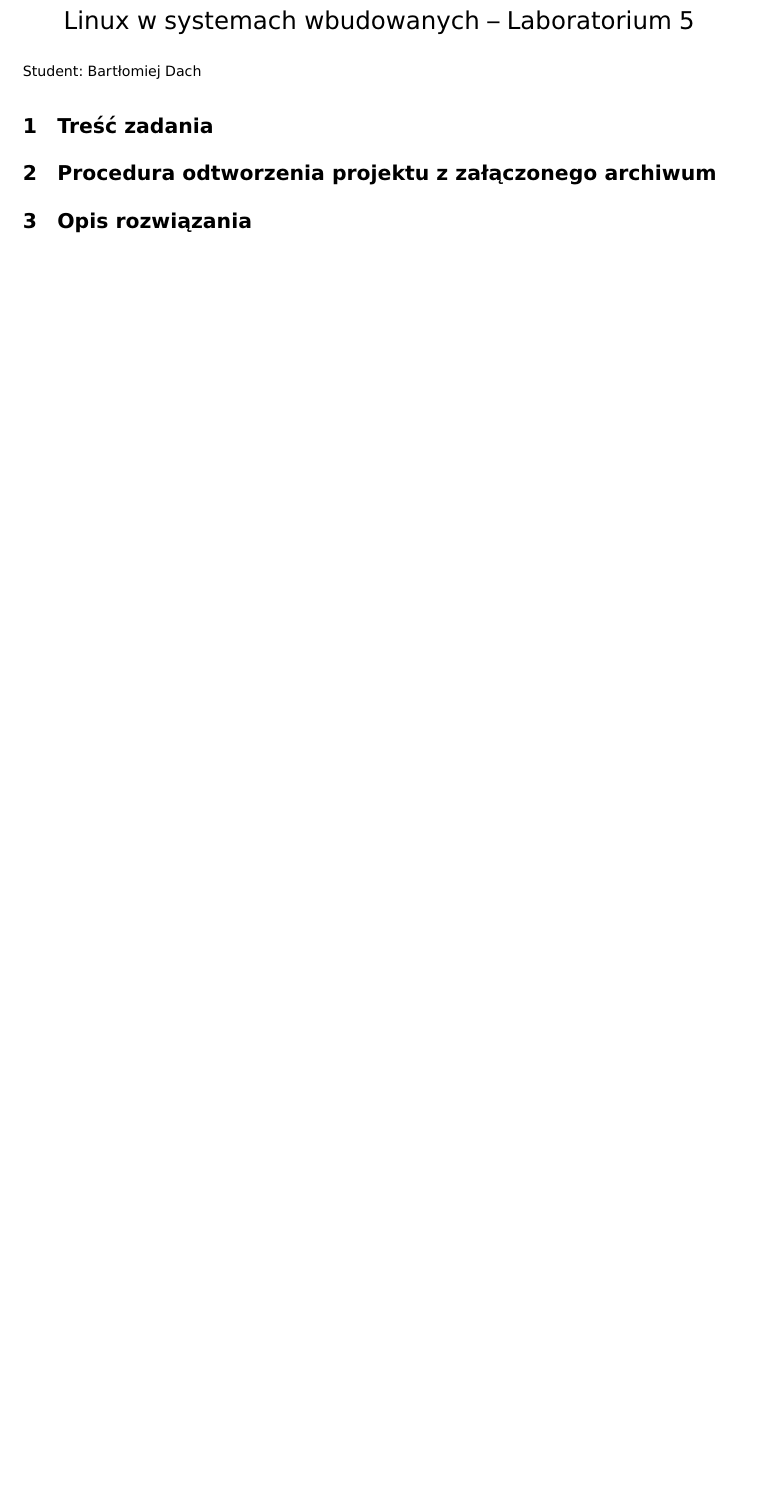
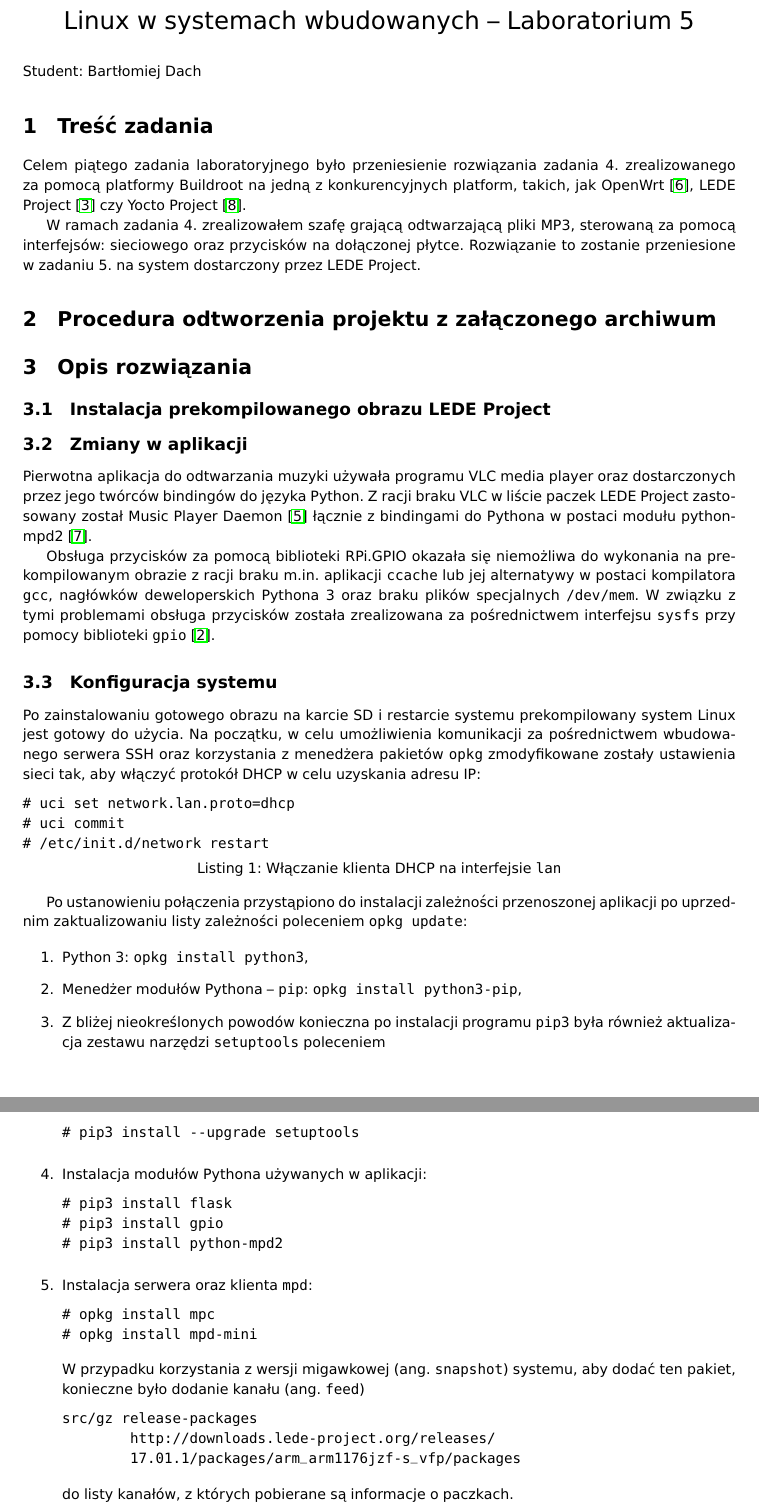
Before and after one commit to bdach/lines, a LaTeX document (lab5/protocol/protocol.tex): part of the page before the commit and two parts of pages 1 and 2 of 2 after it, the two joined at a grey line, cut so that both start at the same text, the shorter picture padded with empty space. Compiled offline with pdfLaTeX.

Commit message:
Little bit of report

```diff
--- a/lab5/protocol/protocol.tex
+++ b/lab5/protocol/protocol.tex
@@ -63,7 +63,78 @@
 
 \section{Treść zadania}
 
+Celem piątego zadania laboratoryjnego było przeniesienie rozwiązania zadania 4. zrealizowanego
+za pomocą platformy Buildroot na jedną z konkurencyjnych platform, takich, jak OpenWrt
+\cite{openwrt}, LEDE Project \cite{lede} czy Yocto Project \cite{yocto}.
+
+W ramach zadania 4. zrealizowałem szafę grającą odtwarzającą pliki MP3, sterowaną za pomocą
+interfejsów: sieciowego oraz przycisków na dołączonej płytce. Rozwiązanie to zostanie przeniesione
+w zadaniu 5. na system dostarczony przez LEDE Project.
+
 \section{Procedura odtworzenia projektu z załączonego archiwum}
+
+% też jeszcze nie wiem
 
 \section{Opis rozwiązania}
 
+\subsection{Instalacja prekompilowanego obrazu LEDE Project}
+
+% nie wiem
+
+\subsection{Zmiany w aplikacji}
+
+Pierwotna aplikacja do odtwarzania muzyki używała programu VLC media player oraz dostarczonych
+przez jego twórców bindingów do języka Python. Z racji braku VLC w liście paczek LEDE Project
+zastosowany został Music Player Daemon \cite{mpd} łącznie z bindingami do Pythona w postaci
+modułu python-mpd2 \cite{python-mpd2}.
+
+Obsługa przycisków za pomocą biblioteki RPi.GPIO okazała się niemożliwa do wykonania
+na prekompilowanym obrazie z racji braku m.in. aplikacji \texttt{ccache} lub jej alternatywy
+w postaci kompilatora \texttt{gcc}, nagłówków deweloperskich Pythona 3 oraz braku plików
+specjalnych \texttt{/dev/mem}. W związku z tymi problemami obsługa przycisków została zrealizowana
+za pośrednictwem interfejsu \texttt{sysfs} przy pomocy biblioteki \texttt{gpio} \cite{gpio}.
+
+\subsection{Konfiguracja systemu}
+
+Po zainstalowaniu gotowego obrazu na karcie SD i restarcie systemu prekompilowany system Linux
+jest gotowy do użycia. Na początku, w celu umożliwienia komunikacji za pośrednictwem wbudowanego
+serwera SSH oraz korzystania z menedżera pakietów \texttt{opkg} zmodyfikowane zostały ustawienia
+sieci tak, aby włączyć protokół DHCP w celu uzyskania adresu IP:
+
+\begin{lstlisting}[caption=Włączanie klienta DHCP na interfejsie \texttt{lan}]
+# uci set network.lan.proto=dhcp
+# uci commit
+# /etc/init.d/network restart
+\end{lstlisting}
+
+Po ustanowieniu połączenia przystąpiono do instalacji zależności przenoszonej aplikacji po
+uprzednim zaktualizowaniu listy zależności poleceniem \texttt{opkg update}:
+
+\begin{enumerate}
+	\item Python 3: \texttt{opkg install python3},
+	\item Menedżer modułów Pythona -- \texttt{pip}: \texttt{opkg install python3-pip},
+	\item Z bliżej nieokreślonych powodów konieczna po instalacji programu \texttt{pip3}
+		była również aktualizacja zestawu narzędzi \texttt{setuptools} poleceniem
+\begin{lstlisting}
+# pip3 install --upgrade setuptools
+\end{lstlisting}
+	\item Instalacja modułów Pythona używanych w aplikacji:
+\begin{lstlisting}
+# pip3 install flask
+# pip3 install gpio
+# pip3 install python-mpd2
+\end{lstlisting}
+	\item Instalacja serwera oraz klienta \texttt{mpd}:
+\begin{lstlisting}
+# opkg install mpc
+# opkg install mpd-mini
+\end{lstlisting}
+		W przypadku korzystania z wersji migawkowej (ang. \texttt{snapshot}) systemu, aby
+		dodać ten pakiet, konieczne było dodanie kanału (ang. \texttt{feed})
+\begin{lstlisting}
+src/gz release-packages
+	http://downloads.lede-project.org/releases/
+	17.01.1/packages/arm_arm1176jzf-s_vfp/packages
+\end{lstlisting}
+		do listy kanałów, z których pobierane są informacje o paczkach.
+\end{enumerate}
```
Also changed, not shown: lab5/protocol/protocol.tex (43 more changed lines).
